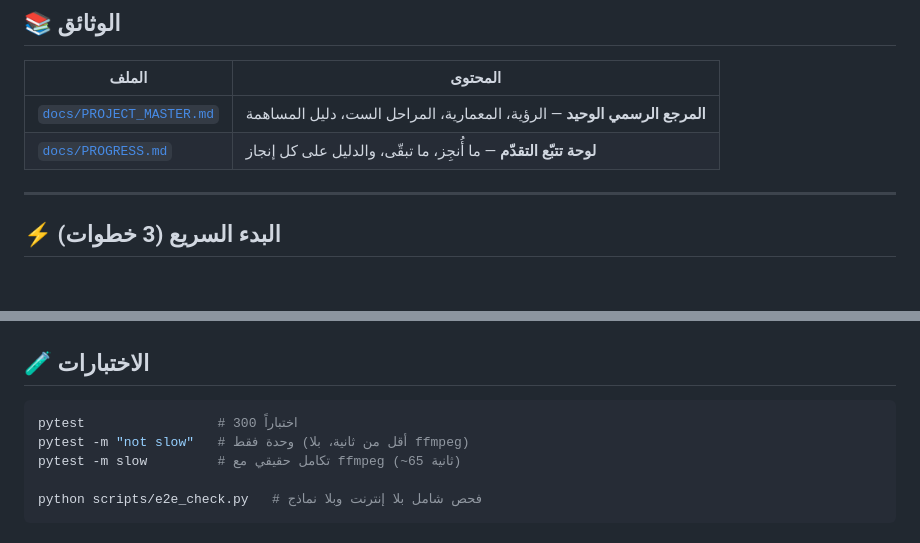
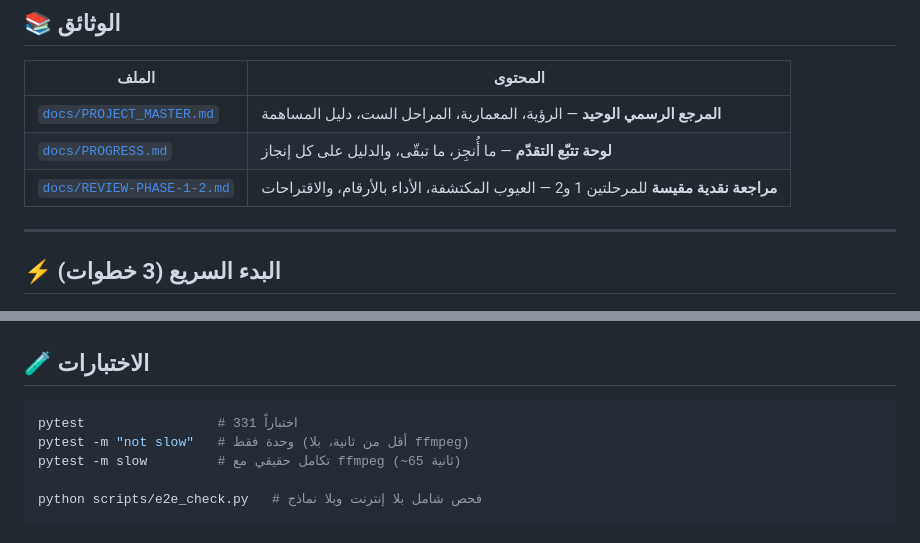
Before and after one commit to noctis-ops/ar-clipper, a Markdown page: README.md, 2 parts joined by grey strips. Drawn GitHub-style; blank space fills up the shorter version.

````diff
--- a/README.md
+++ b/README.md
@@ -14,6 +14,7 @@
 |---|---|
 | [`docs/PROJECT_MASTER.md`](docs/PROJECT_MASTER.md) | **المرجع الرسمي الوحيد** — الرؤية، المعمارية، المراحل الست، دليل المساهمة |
 | [`docs/PROGRESS.md`](docs/PROGRESS.md) | **لوحة تتبّع التقدّم** — ما أُنجِز، ما تبقّى، والدليل على كل إنجاز |
+| [`docs/REVIEW-PHASE-1-2.md`](docs/REVIEW-PHASE-1-2.md) | **مراجعة نقدية مقيسة** للمرحلتين 1 و2 — العيوب المكتشفة، الأداء بالأرقام، والاقتراحات |
 
 ---
 
@@ -269,7 +270,7 @@ core/
 ## 🧪 الاختبارات
 
 ```bash
-pytest                 # 300 اختباراً
+pytest                 # 331 اختباراً
 pytest -m "not slow"   # وحدة فقط (أقل من ثانية، بلا ffmpeg)
 pytest -m slow         # تكامل حقيقي مع ffmpeg (~65 ثانية)
 
````
Also changed, not shown: docs/PROGRESS.md (+8 -2 lines), docs/REVIEW-PHASE-1-2.md (added, +155 -0 lines).
